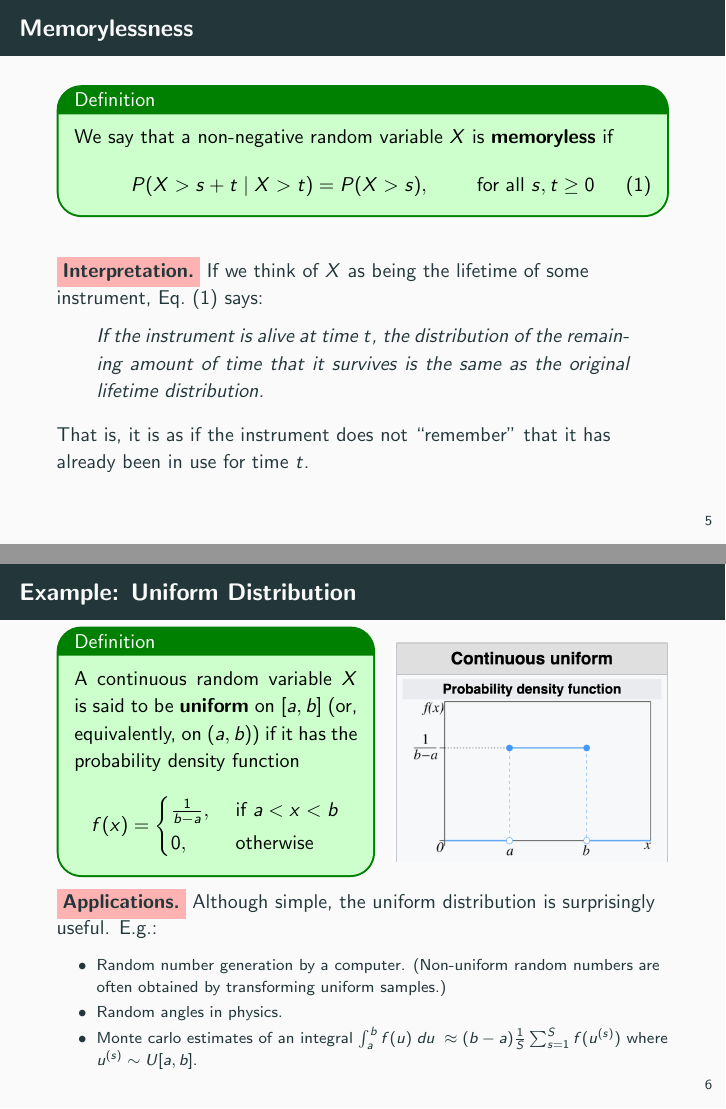
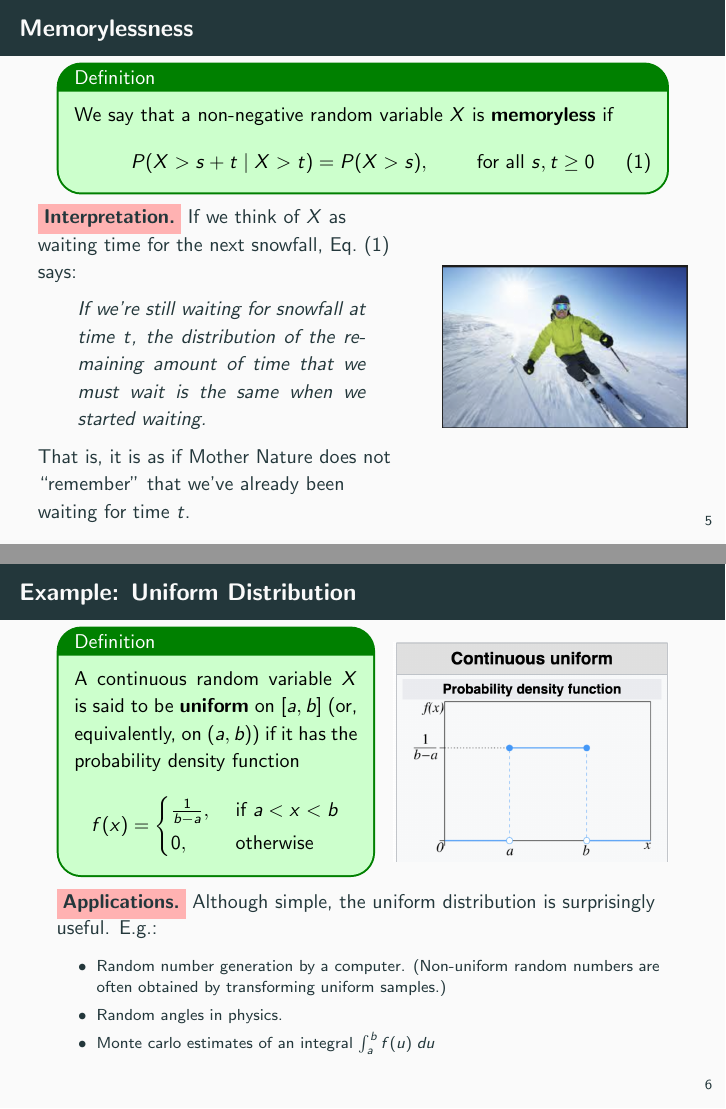
Before and after one commit to mikewojnowicz/csci546_spring2026, LaTeX slides (problems/2026_02_03_continuous_random_variables__part_I/slides.tex): pages 10 and 11 of 13, joined at a grey line. The pictures show the PDF file problems/2026_02_03_continuous_random_variables__part_I/slides.pdf that the author committed with the source.

Commit message:
updated memoryless slides to use snowfall example

```diff
--- a/problems/2026_02_03_continuous_random_variables__part_I/slides.tex
+++ b/problems/2026_02_03_continuous_random_variables__part_I/slides.tex
@@ -197,19 +197,44 @@ P(X > s+t \mid X > t ) = P (X>s), \qquad \text{ for all } s,t \geq 0
 \vfill
 \only<2>{\colorbox{yellow!30}{\textbf{Poll.}} Who can explain what the above equation is saying?}
 
-\only<3-4>{\colorbox{red!30}{\textbf{Interpretation.}} If we think of $X$ as being the lifetime of some instrument, \Eqref{eqn:memoryless} says:
+%\only<3-4>{\colorbox{red!30}{\textbf{Interpretation.}} If we think of $X$ as waiting time for the next snowfall, \Eqref{eqn:memoryless} says:
+%
+%\vspace{.2cm}
+%
+%\begin{quote}
+%\textit{If we're still waiting for snowfall at time $t$, the distribution of the remaining
+%amount of time that we must wait is the same as the original waiting distribution.}
+%\end{quote}
+%}
+%
+%
+%
+%\only<4>{That is, it is as if Mother Nature not ``remember'' that we've already been waiting for time $t$.}
+
+\begin{columns}
+\begin{column}{0.6\textwidth}
+
+\only<3-4>{\colorbox{red!30}{\textbf{Interpretation.}} If we think of $X$ as waiting time for the next snowfall, \Eqref{eqn:memoryless} says:
 
 \vspace{.2cm}
 
 \begin{quote}
-\textit{If the instrument is alive at time $t$, the distribution of the remaining
-amount of time that it survives is the same as the original lifetime distribution.}
+\textit{If we're still waiting for snowfall at time $t$, the distribution of the remaining
+amount of time that we must wait is the same when we started waiting.}
 \end{quote}
 }
 
+\only<4>{That is, it is as if Mother Nature does not ``remember'' that we've already been waiting for time $t$.}
 
+\end{column}
 
-\only<4>{That is, it is as if the instrument does not ``remember'' that it has already been in use for time $t$.}
+\begin{column}{0.4\textwidth}
+\only<3-4>{
+    \centering
+    \includegraphics[width=\textwidth]{images/skiing}
+}
+\end{column}
+\end{columns}
 
 
 \end{frame}
@@ -244,7 +269,7 @@ Although simple, the uniform distribution is surprisingly useful.  E.g.:
 \begin{itemize}
 \item Random number generation by a computer.  (Non-uniform random numbers are often obtained by transforming uniform samples.)
 \item Random angles in physics.
-\item Monte carlo estimates of an integral $\int_{a}^b f(u) \wrt{u} \approx (b-a) \frac{1}{S} \sum_{s=1}^S f(u^^s)$ where $u^^s \sim U[a,b]$.
+\item Monte carlo estimates of an integral $\int_{a}^b f(u) \wrt{u}$. %\approx (b-a) \frac{1}{S} \sum_{s=1}^S f(u^^s)$ where $u^^s \sim U[a,b]$.
 \end{itemize}
 
 \end{frame}
```
Also changed, not shown: problems/2026_02_03_continuous_random_variables__part_I/images/skiing.png (added), problems/2026_02_03_continuous_random_variables__part_I/slides.pdf.
